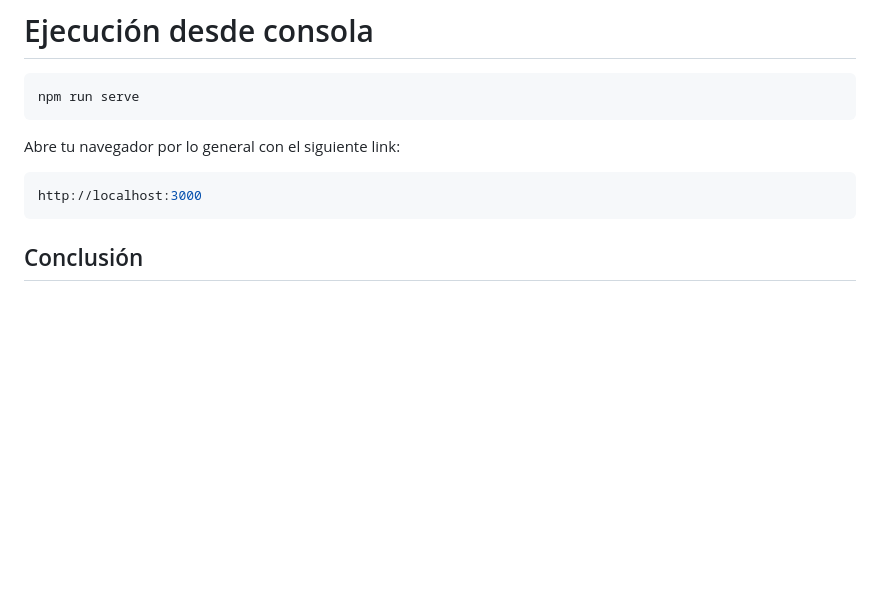
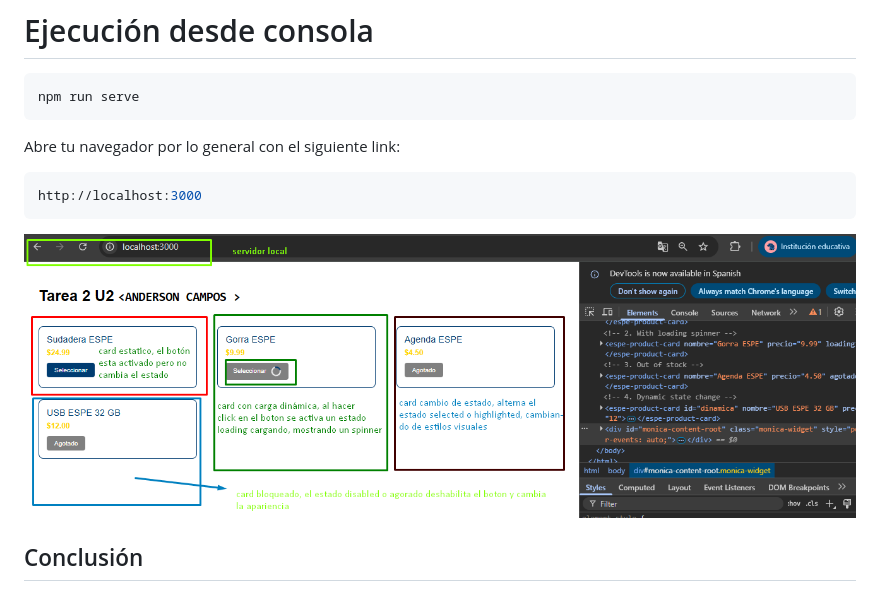
Before and after one commit to arquimides12/web-component-espe-product-card, a Markdown page: README.md, the part around the change. GitHub-like rendering; pictures changed too: img/explicacion.png (added); blank space fills up the shorter version.

Commit message:
avance readme

````diff
--- a/README.md
+++ b/README.md
@@ -174,6 +174,7 @@ Abre tu navegador por lo general con el siguiente link:
 ```bash
 http://localhost:3000
 ```
+![Captura de ejecución](img/explicacion.png)
 
 ## Conclusión
 En esta actividad se demostro el uso profesional de LitElement para construir componentes reutilizables con estados dinámicos, diseño institucional, y buena integración con herramientas modernas.
````
